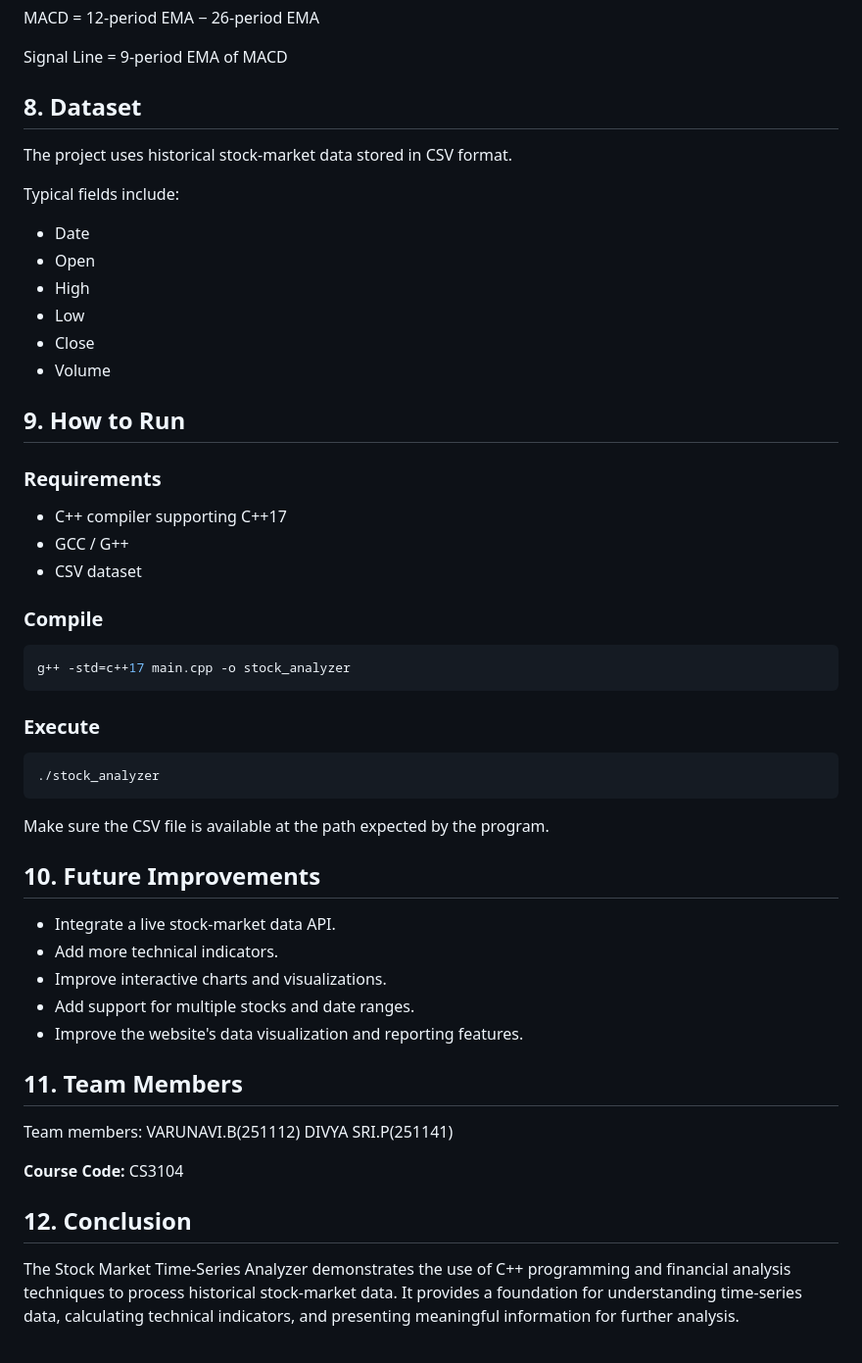
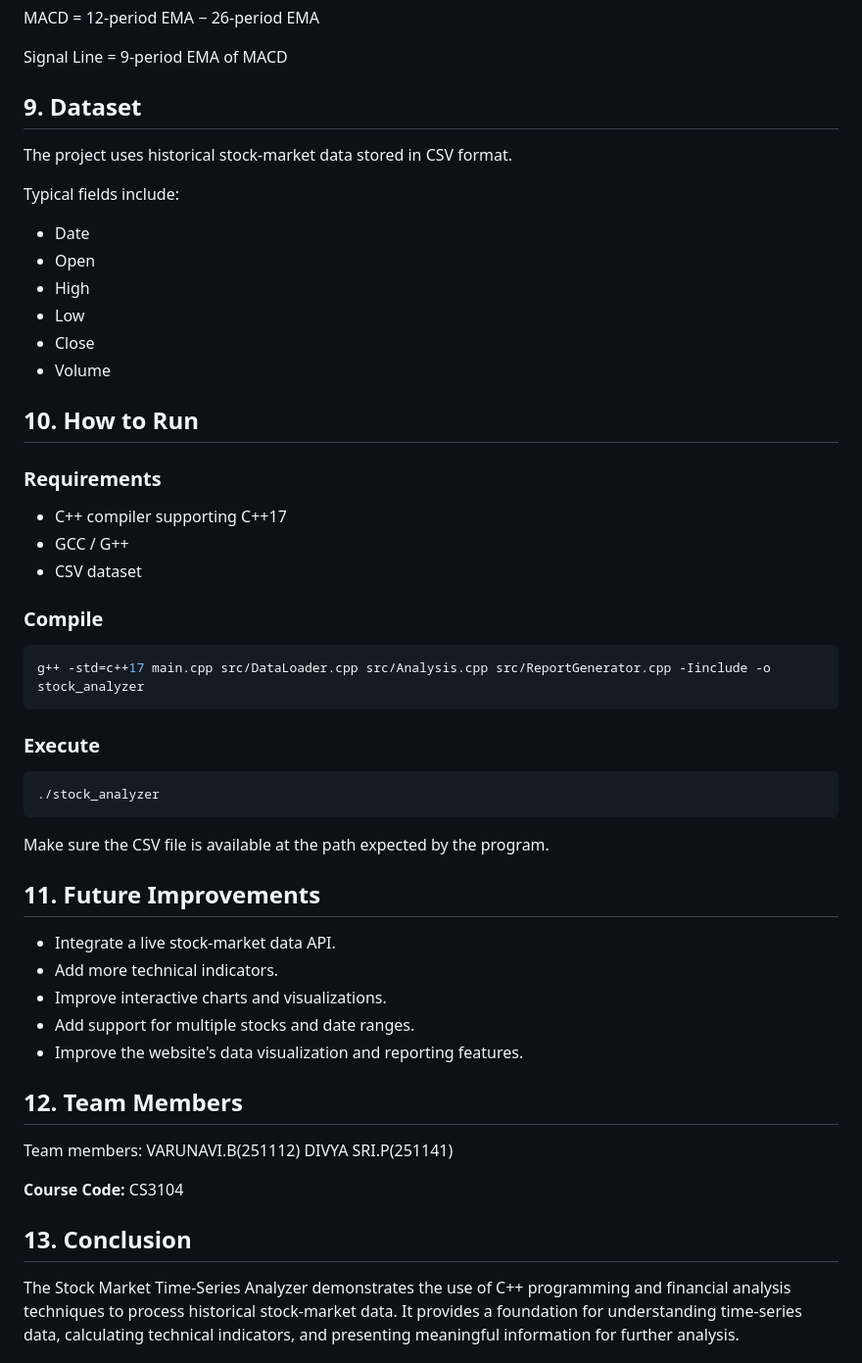
Before and after one commit to banothvarunavi/stock-market-time-series-analyzer, a Markdown page: README.md, the part around one of its changes. Shown at 98% size. Drawn GitHub-style.

````diff
--- a/README.md
+++ b/README.md
@@ -98,7 +274,7 @@ MACD = 12-period EMA − 26-period EMA
 
 Signal Line = 9-period EMA of MACD
 
-## 8. Dataset
+## 9. Dataset
 
 The project uses historical stock-market data stored in CSV format.
 
@@ -111,7 +287,7 @@ Typical fields include:
 - Close
 - Volume
 
-## 9. How to Run
+## 10. How to Run
 
 ### Requirements
 
@@ -122,7 +298,7 @@ Typical fields include:
 ### Compile
 
 ```bash
-g++ -std=c++17 main.cpp -o stock_analyzer
+g++ -std=c++17 main.cpp src/DataLoader.cpp src/Analysis.cpp src/ReportGenerator.cpp -Iinclude -o stock_analyzer
 ```
 
 ### Execute
@@ -133,7 +309,7 @@ g++ -std=c++17 main.cpp -o stock_analyzer
 
 Make sure the CSV file is available at the path expected by the program.
 
-## 10. Future Improvements
+## 11. Future Improvements
 
 - Integrate a live stock-market data API.
 - Add more technical indicators.
@@ -141,13 +317,13 @@ Make sure the CSV file is available at the path expected by the program.
 - Add support for multiple stocks and date ranges.
 - Improve the website's data visualization and reporting features.
 
-## 11. Team Members
+## 12. Team Members
 Team members:
 VARUNAVI.B(251112)
 DIVYA SRI.P(251141)
 
 **Course Code:** CS3104
 
-## 12. Conclusion
+## 13. Conclusion
 
 The Stock Market Time-Series Analyzer demonstrates the use of C++ programming and financial analysis techniques to process historical stock-market data. It provides a foundation for understanding time-series data, calculating technical indicators, and presenting meaningful information for further analysis.
````
Also changed, not shown: other parts of README.md (+191 -15 lines).
